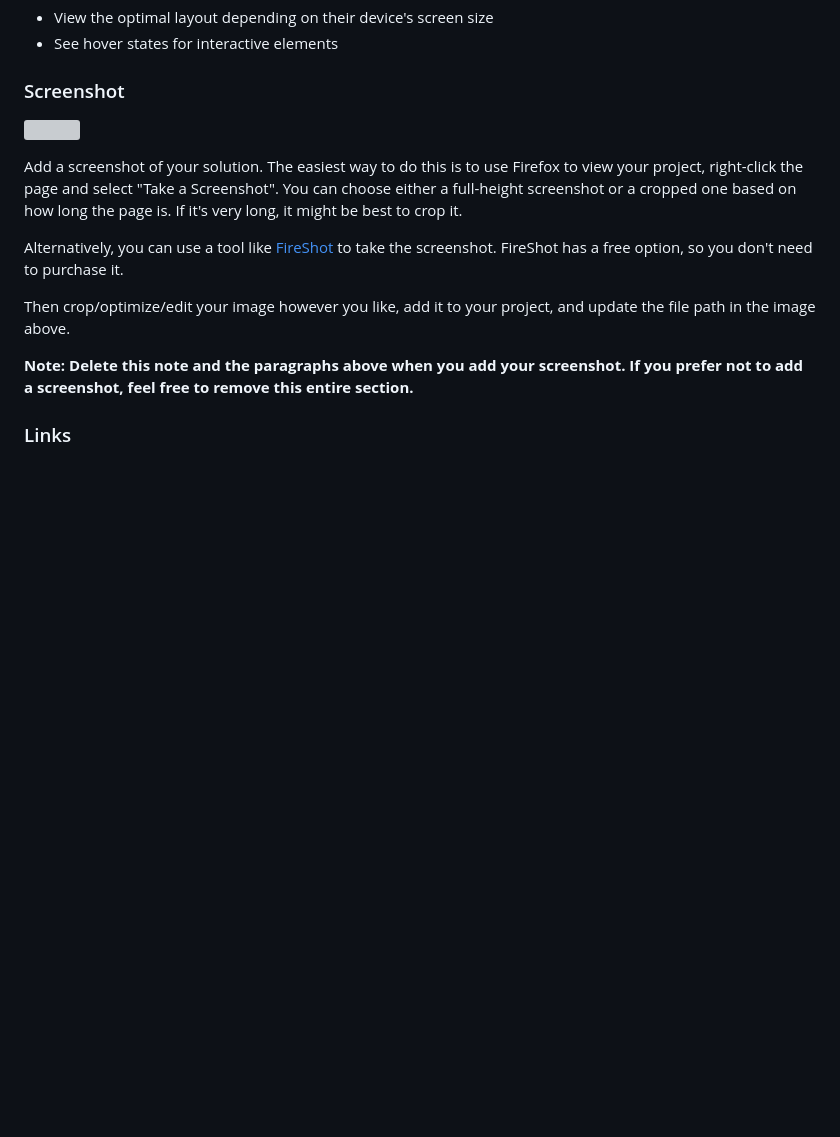
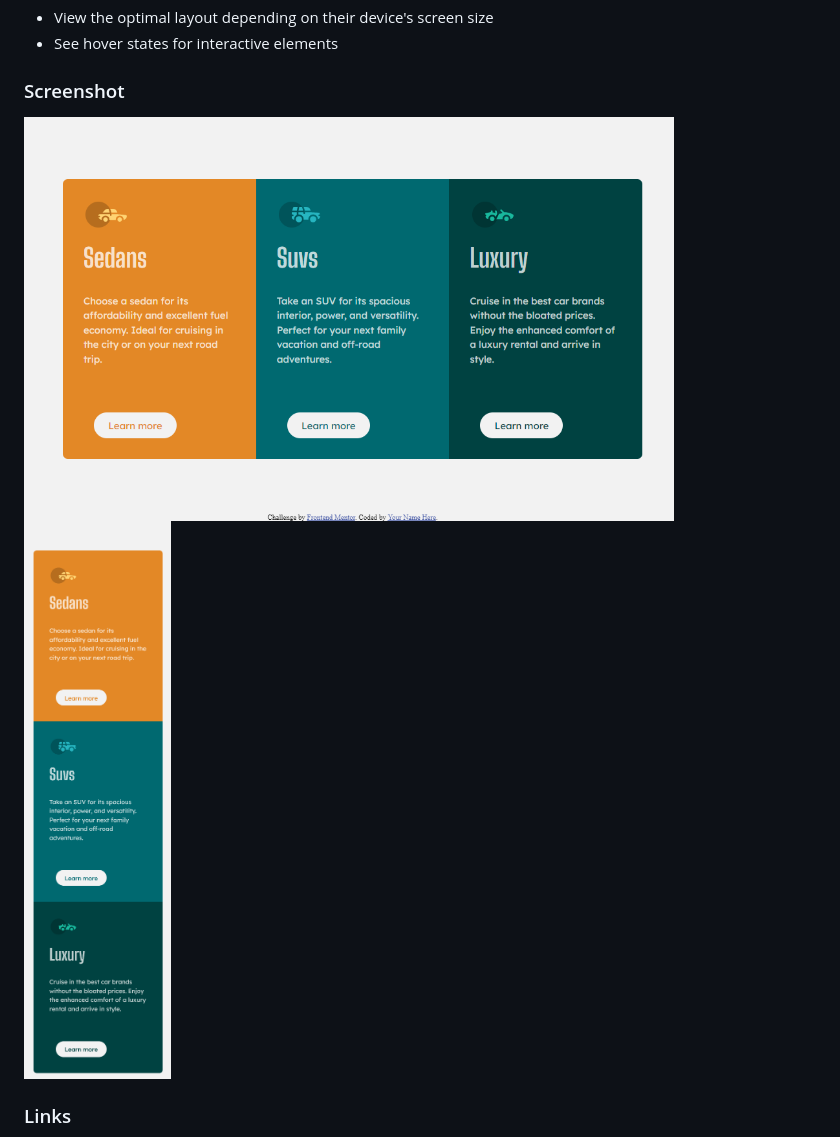
Before and after one commit to scottskinn/Frontend-mentor, a Markdown page: 3-column-preview-card-component-main/README-template.md, the part around the change printed below. Rendered like a GitHub page; pictures changed too: 3-column-preview-card-component-main/screenshots/3-column-layout-mobile.png (added), 3-column-preview-card-component-main/screenshots/3-column-layout.png (added); blank space fills up the shorter version; grey boxes are pictures that could not be loaded.

```diff
--- a/3-column-preview-card-component-main/README-template.md
+++ b/3-column-preview-card-component-main/README-template.md
@@ -33,11 +33,7 @@ Users should be able to:
 
-Add a screenshot of your solution. The easiest way to do this is to use Firefox to view your project, right-click the page and select "Take a Screenshot". You can choose either a full-height screenshot or a cropped one based on how long the page is. If it's very long, it might be best to crop it.
+<img src="./screenshots/3-column-layout.png" width="650" height="450">
 
-Alternatively, you can use a tool like [FireShot](https://getfireshot.com/) to take the screenshot. FireShot has a free option, so you don't need to purchase it.
-
-Then crop/optimize/edit your image however you like, add it to your project, and update the file path in the image above.
-
-**Note: Delete this note and the paragraphs above when you add your screenshot. If you prefer not to add a screenshot, feel free to remove this entire section.**
+<img src="./screenshots/3-column-layout-mobile.png" width="150" height="550">
 
 ### Links
 
```
Also changed, not shown: other parts of 3-column-preview-card-component-main/README-template.md (+7 -48 lines).
